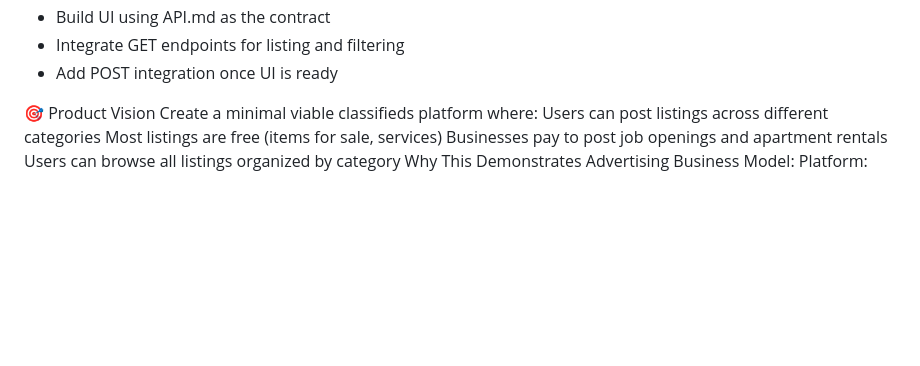
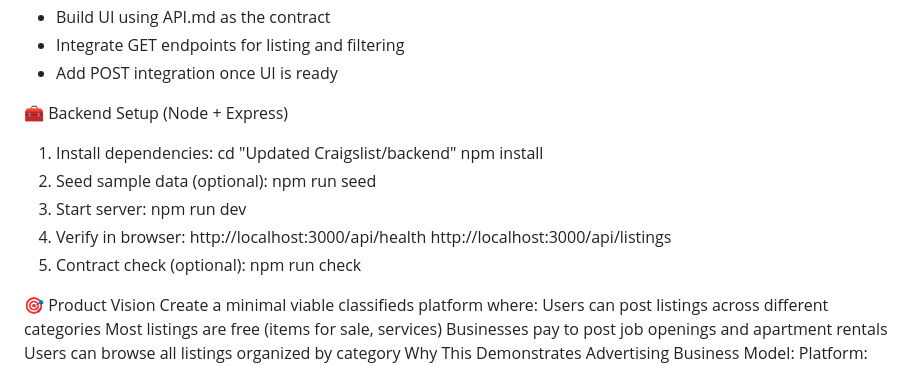
Before and after one commit to ibrahimadiallo-byte/Updated-Craigslist, a Markdown page: README.md, the part around the change. Rendered like a GitHub page; blank space fills up the shorter version.

Commit message:
Add backend setup instructions

```diff
--- a/README.md
+++ b/README.md
@@ -23,6 +23,20 @@ Frontend (Paula)
 - Build UI using API.md as the contract
 - Integrate GET endpoints for listing and filtering
 - Add POST integration once UI is ready
+
+🧰 Backend Setup (Node + Express)
+1. Install dependencies:
+   cd "Updated Craigslist/backend"
+   npm install
+2. Seed sample data (optional):
+   npm run seed
+3. Start server:
+   npm run dev
+4. Verify in browser:
+   http://localhost:3000/api/health
+   http://localhost:3000/api/listings
+5. Contract check (optional):
+   npm run check
 
 🎯 Product Vision
 Create a minimal viable classifieds platform where:
```
